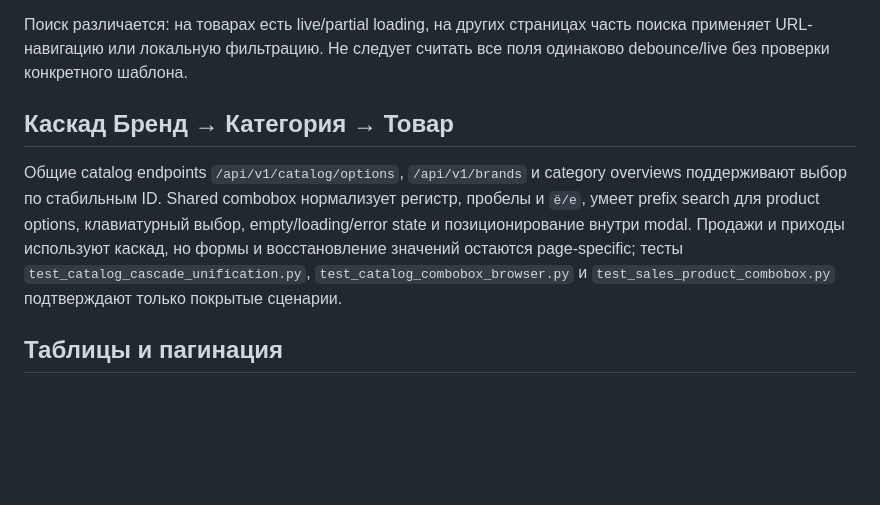
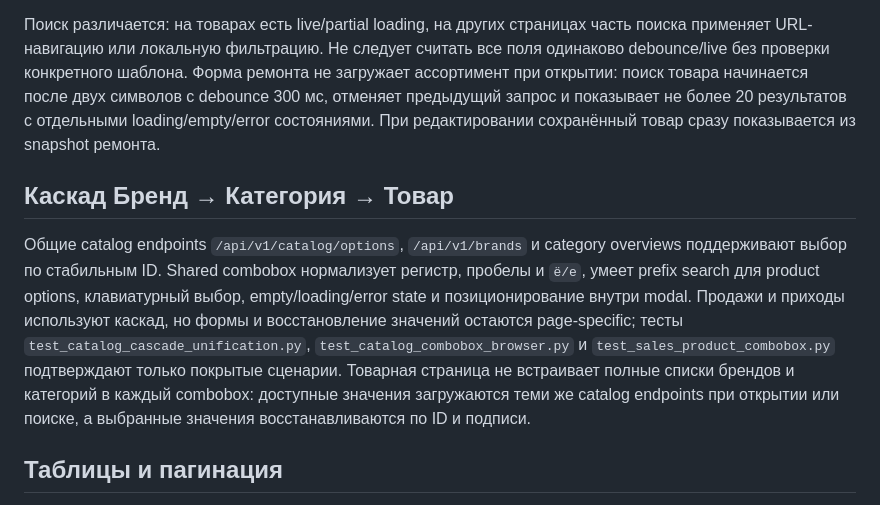
Before and after one commit to vechasu/clock-erp, a Markdown page: docs/ux/README.md, the part around the change. Rendered like a GitHub page; blank space fills up the shorter version.

Commit message:
Document bounded repair catalog search

```diff
--- a/docs/ux/README.md
+++ b/docs/ux/README.md
@@ -37,6 +37,10 @@
 Поиск различается: на товарах есть live/partial loading, на других страницах
 часть поиска применяет URL-навигацию или локальную фильтрацию. Не следует
 считать все поля одинаково debounce/live без проверки конкретного шаблона.
+Форма ремонта не загружает ассортимент при открытии: поиск товара начинается
+после двух символов с debounce 300 мс, отменяет предыдущий запрос и показывает
+не более 20 результатов с отдельными loading/empty/error состояниями. При
+редактировании сохранённый товар сразу показывается из snapshot ремонта.
 
 ## Каскад Бренд → Категория → Товар
 
@@ -48,6 +52,9 @@ overviews поддерживают выбор по стабильным ID. Shar
 page-specific; тесты `test_catalog_cascade_unification.py`,
 `test_catalog_combobox_browser.py` и `test_sales_product_combobox.py`
 подтверждают только покрытые сценарии.
+Товарная страница не встраивает полные списки брендов и категорий в каждый
+combobox: доступные значения загружаются теми же catalog endpoints при открытии
+или поиске, а выбранные значения восстанавливаются по ID и подписи.
 
 ## Таблицы и пагинация
 
```
Also changed, not shown: docs/product/README.md (+1 -1 lines).
